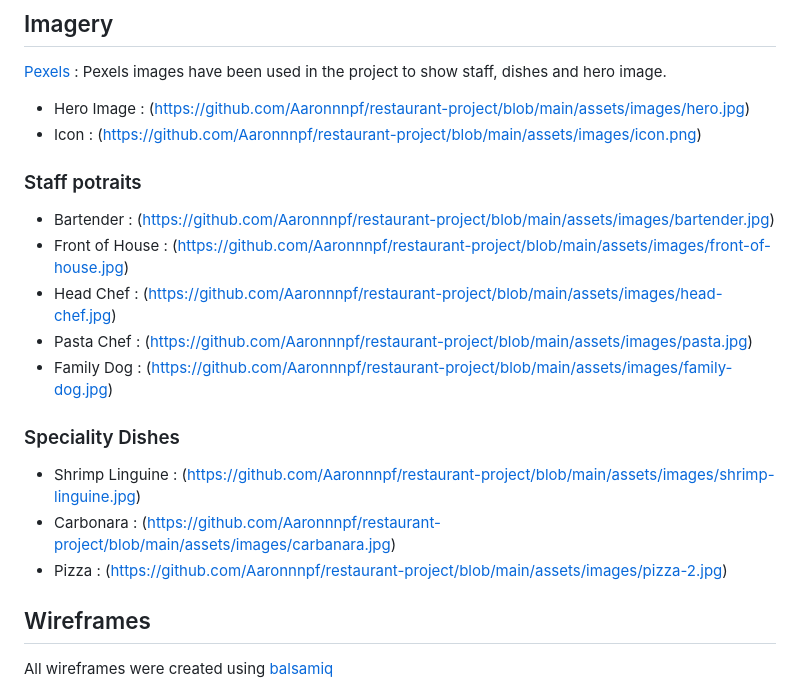
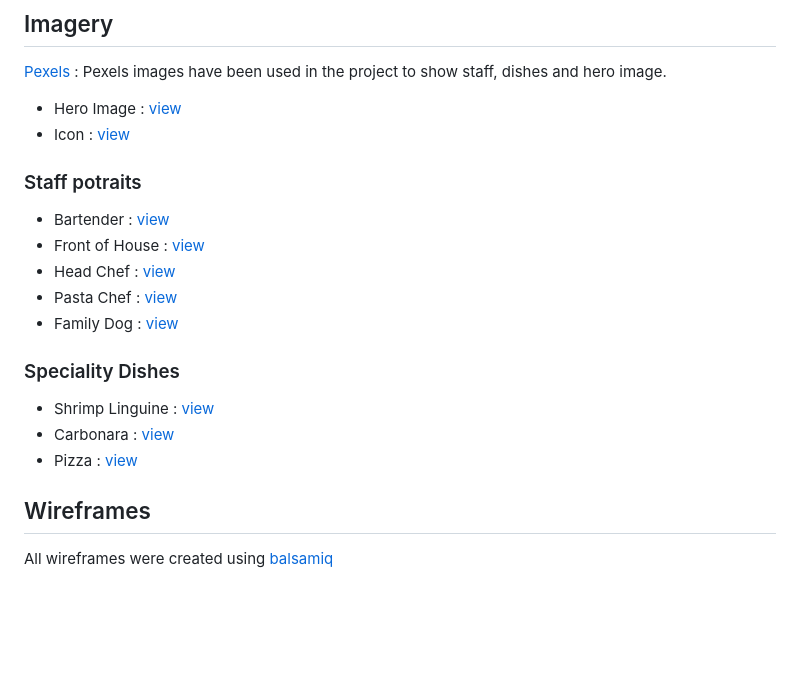
Before and after one commit to Aaronnnpf/restaurant-project, a Markdown page: README.md, the part around the change. Drawn GitHub-style; blank space fills up the shorter version.

Commit message:
tidied images in readme

```diff
--- a/README.md
+++ b/README.md
@@ -38,18 +38,18 @@ The purpose of this website is to allow for a more whole experiance when dining
 ## Imagery
 [Pexels](https://www.pexels.com/) : Pexels images have been used in the project to show staff, dishes and hero image.
 
-* Hero Image : (https://github.com/Aaronnnpf/restaurant-project/blob/main/assets/images/hero.jpg)
-* Icon : (https://github.com/Aaronnnpf/restaurant-project/blob/main/assets/images/icon.png)
+* Hero Image : [view](https://github.com/Aaronnnpf/restaurant-project/blob/main/assets/images/hero.jpg)
+* Icon : [view](https://github.com/Aaronnnpf/restaurant-project/blob/main/assets/images/icon.png)
 ### Staff potraits
-* Bartender : (https://github.com/Aaronnnpf/restaurant-project/blob/main/assets/images/bartender.jpg)
-* Front of House : (https://github.com/Aaronnnpf/restaurant-project/blob/main/assets/images/front-of-house.jpg)
-* Head Chef : (https://github.com/Aaronnnpf/restaurant-project/blob/main/assets/images/head-chef.jpg)
-* Pasta Chef : (https://github.com/Aaronnnpf/restaurant-project/blob/main/assets/images/pasta.jpg)
-* Family Dog : (https://github.com/Aaronnnpf/restaurant-project/blob/main/assets/images/family-dog.jpg)
+* Bartender : [view](https://github.com/Aaronnnpf/restaurant-project/blob/main/assets/images/bartender.jpg)
+* Front of House : [view](https://github.com/Aaronnnpf/restaurant-project/blob/main/assets/images/front-of-house.jpg)
+* Head Chef : [view](https://github.com/Aaronnnpf/restaurant-project/blob/main/assets/images/head-chef.jpg)
+* Pasta Chef : [view](https://github.com/Aaronnnpf/restaurant-project/blob/main/assets/images/pasta.jpg)
+* Family Dog : [view](https://github.com/Aaronnnpf/restaurant-project/blob/main/assets/images/family-dog.jpg)
 ### Speciality Dishes
-* Shrimp Linguine : (https://github.com/Aaronnnpf/restaurant-project/blob/main/assets/images/shrimp-linguine.jpg)
-* Carbonara : (https://github.com/Aaronnnpf/restaurant-project/blob/main/assets/images/carbanara.jpg)
-* Pizza : (https://github.com/Aaronnnpf/restaurant-project/blob/main/assets/images/pizza-2.jpg)
+* Shrimp Linguine : [view](https://github.com/Aaronnnpf/restaurant-project/blob/main/assets/images/shrimp-linguine.jpg)
+* Carbonara : [view](https://github.com/Aaronnnpf/restaurant-project/blob/main/assets/images/carbanara.jpg)
+* Pizza : [view](https://github.com/Aaronnnpf/restaurant-project/blob/main/assets/images/pizza-2.jpg)
 
 ## Wireframes
 All wireframes were created using [balsamiq](https://balsamiq.com/)
```
